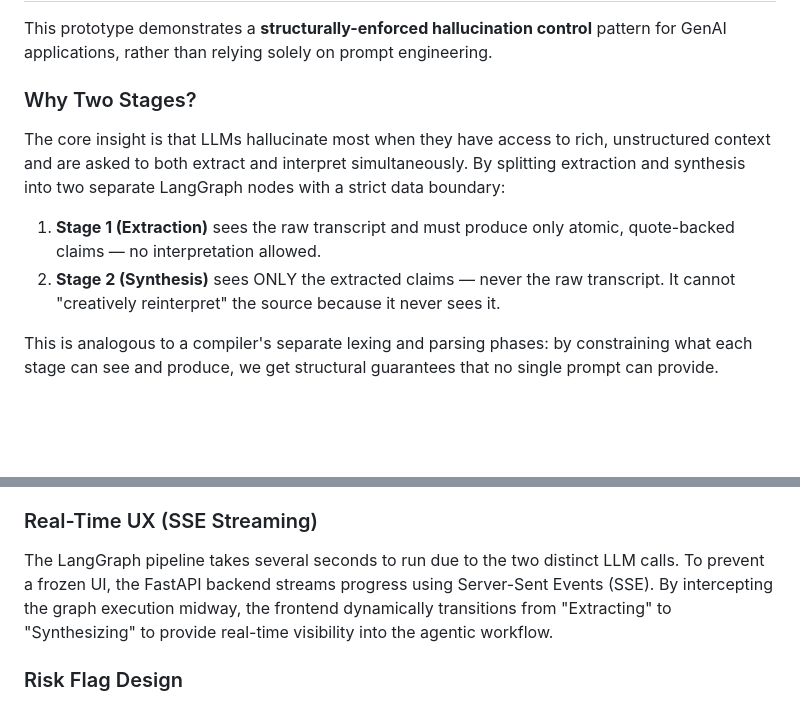
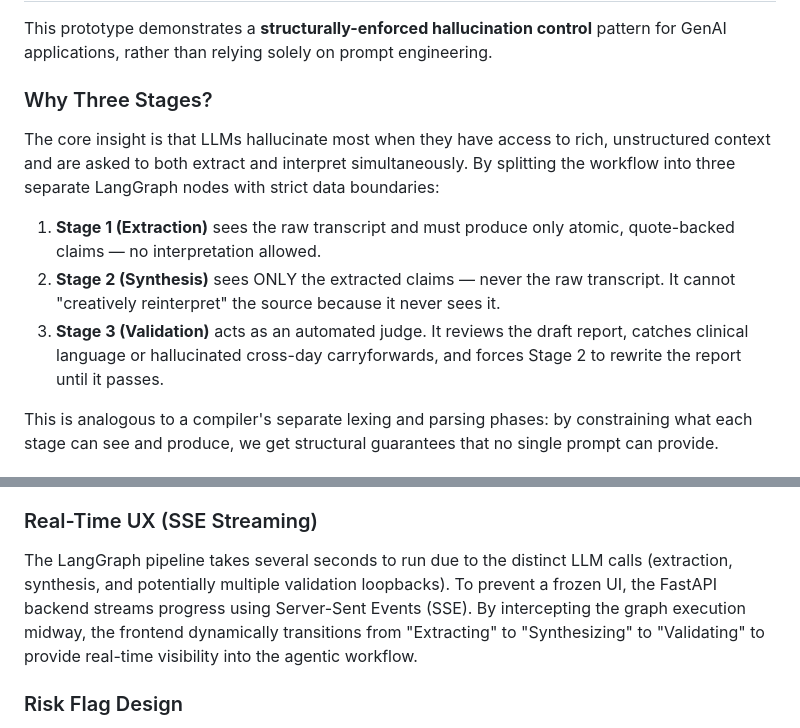
Before and after one commit to Dhruvil-Patel-28/Client-Intelligence, a Markdown page: note.md, 2 parts joined by grey strips. GitHub-like rendering; blank space fills up the shorter version.

```diff
--- a/note.md
+++ b/note.md
@@ -4,12 +4,13 @@
 
 This prototype demonstrates a **structurally-enforced hallucination control** pattern for GenAI applications, rather than relying solely on prompt engineering.
 
-### Why Two Stages?
+### Why Three Stages?
 
-The core insight is that LLMs hallucinate most when they have access to rich, unstructured context and are asked to both extract and interpret simultaneously. By splitting extraction and synthesis into two separate LangGraph nodes with a strict data boundary:
+The core insight is that LLMs hallucinate most when they have access to rich, unstructured context and are asked to both extract and interpret simultaneously. By splitting the workflow into three separate LangGraph nodes with strict data boundaries:
 
 1. **Stage 1 (Extraction)** sees the raw transcript and must produce only atomic, quote-backed claims — no interpretation allowed.
 2. **Stage 2 (Synthesis)** sees ONLY the extracted claims — never the raw transcript. It cannot "creatively reinterpret" the source because it never sees it.
+3. **Stage 3 (Validation)** acts as an automated judge. It reviews the draft report, catches clinical language or hallucinated cross-day carryforwards, and forces Stage 2 to rewrite the report until it passes.
 
 This is analogous to a compiler's separate lexing and parsing phases: by constraining what each stage can see and produce, we get structural guarantees that no single prompt can provide.
 
@@ -23,7 +24,7 @@ The four-level status system (`confirmed_fact`, `client_reported`, `ai_inference
 
 ### Real-Time UX (SSE Streaming)
 
-The LangGraph pipeline takes several seconds to run due to the two distinct LLM calls. To prevent a frozen UI, the FastAPI backend streams progress using Server-Sent Events (SSE). By intercepting the graph execution midway, the frontend dynamically transitions from "Extracting" to "Synthesizing" to provide real-time visibility into the agentic workflow.
+The LangGraph pipeline takes several seconds to run due to the distinct LLM calls (extraction, synthesis, and potentially multiple validation loopbacks). To prevent a frozen UI, the FastAPI backend streams progress using Server-Sent Events (SSE). By intercepting the graph execution midway, the frontend dynamically transitions from "Extracting" to "Synthesizing" to "Validating" to provide real-time visibility into the agentic workflow.
 
 ### Risk Flag Design
 
```
Also changed, not shown: README.md (+10 -5 lines).
